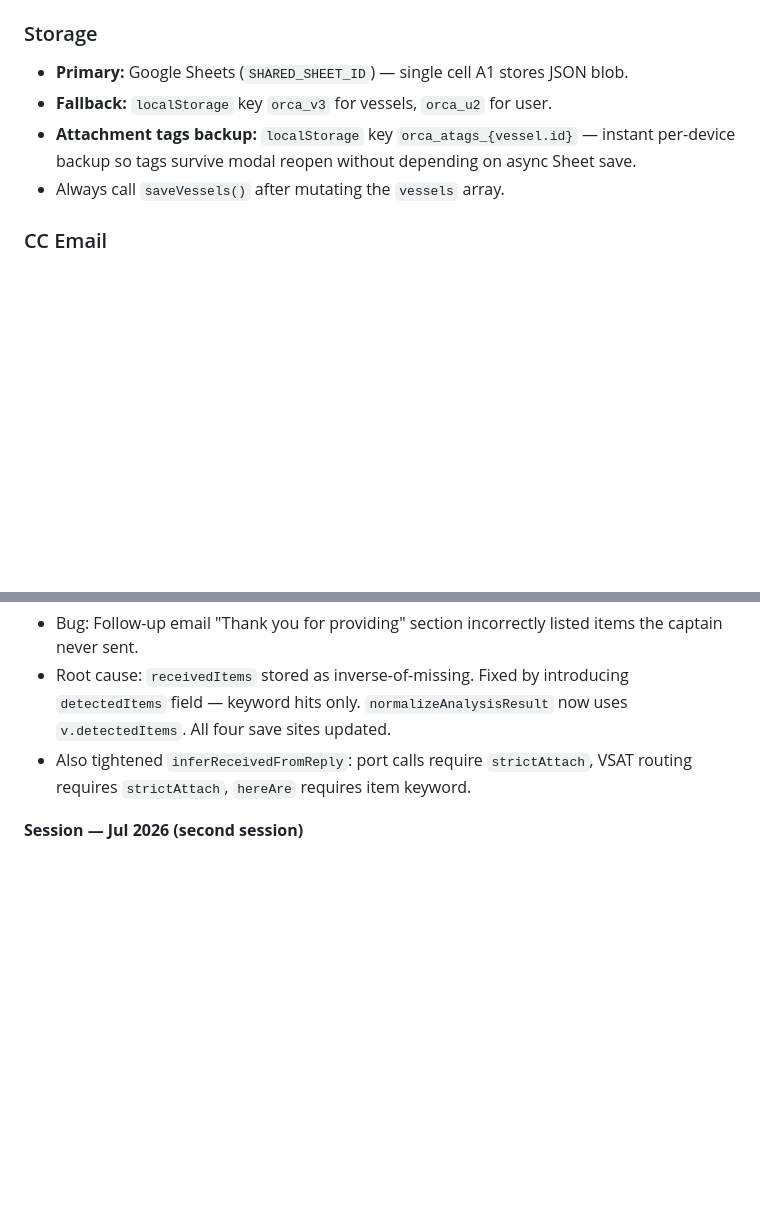
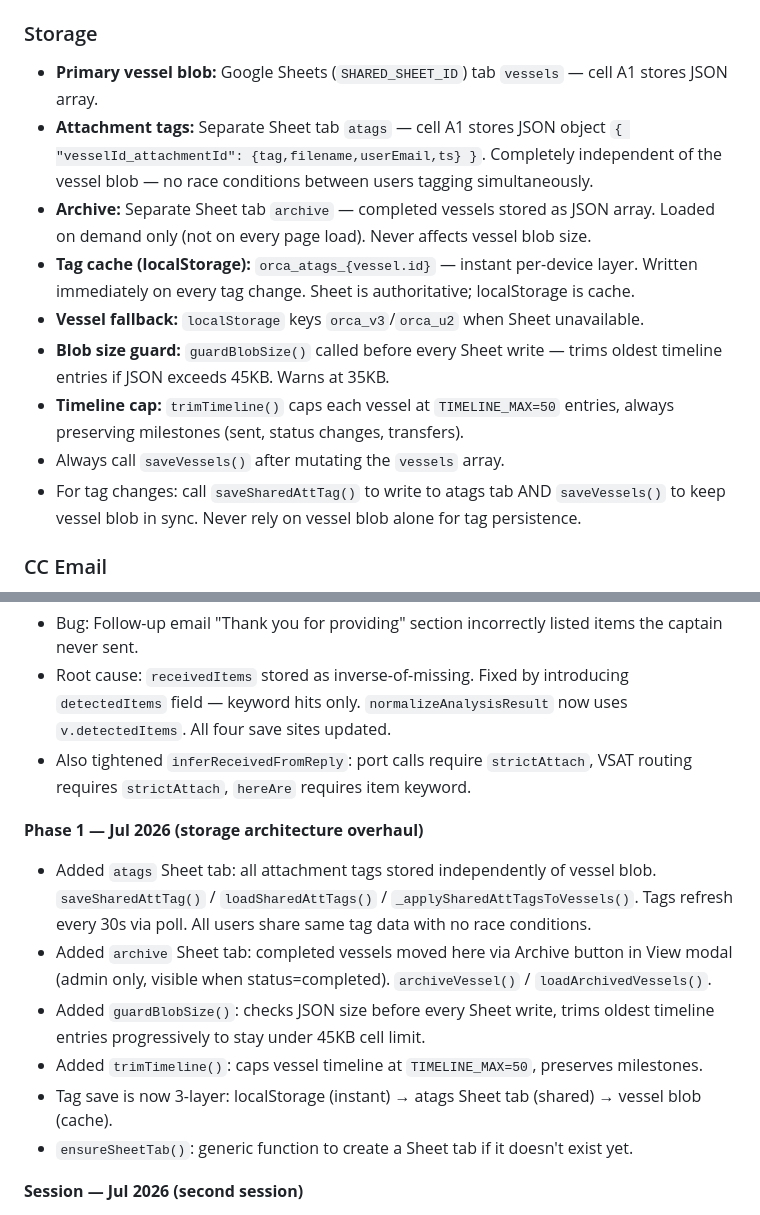
Before and after one commit to rami113/orca-ops-portal, a Markdown page: AGENTS.md, 2 parts joined by grey strips. Drawn GitHub-style; blank space fills up the shorter version.

Commit message:
Update AGENTS.md with Phase 1 storage architecture changes

```diff
--- a/AGENTS.md
+++ b/AGENTS.md
@@ -35,11 +35,22 @@ There are **no build steps, no package manager, no test suite**.
 - `User` — standard access, own assigned vessels only
 
 ### Storage
-- **Primary:** Google Sheets (`SHARED_SHEET_ID`) — single cell A1 stores JSON blob.
-- **Fallback:** `localStorage` key `orca_v3` for vessels, `orca_u2` for user.
-- **Attachment tags backup:** `localStorage` key `orca_atags_{vessel.id}` — instant
-  per-device backup so tags survive modal reopen without depending on async Sheet save.
+- **Primary vessel blob:** Google Sheets (`SHARED_SHEET_ID`) tab `vessels` — cell A1 stores JSON array.
+- **Attachment tags:** Separate Sheet tab `atags` — cell A1 stores JSON object
+  `{ "vesselId_attachmentId": {tag,filename,userEmail,ts} }`. Completely independent
+  of the vessel blob — no race conditions between users tagging simultaneously.
+- **Archive:** Separate Sheet tab `archive` — completed vessels stored as JSON array.
+  Loaded on demand only (not on every page load). Never affects vessel blob size.
+- **Tag cache (localStorage):** `orca_atags_{vessel.id}` — instant per-device layer.
+  Written immediately on every tag change. Sheet is authoritative; localStorage is cache.
+- **Vessel fallback:** `localStorage` keys `orca_v3`/`orca_u2` when Sheet unavailable.
+- **Blob size guard:** `guardBlobSize()` called before every Sheet write — trims oldest
+  timeline entries if JSON exceeds 45KB. Warns at 35KB.
+- **Timeline cap:** `trimTimeline()` caps each vessel at `TIMELINE_MAX=50` entries,
+  always preserving milestones (sent, status changes, transfers).
 - Always call `saveVessels()` after mutating the `vessels` array.
+- For tag changes: call `saveSharedAttTag()` to write to atags tab AND `saveVessels()`
+  to keep vessel blob in sync. Never rely on vessel blob alone for tag persistence.
 
 ### CC Email
 - `OPS_CC_EMAIL = 'ops@orca-ai.io'` — CC'd on ALL coordination emails (initial + follow-ups).
@@ -327,6 +338,18 @@ When in doubt, fix the bug conservatively and document it in the Recent Fix Log
 - Also tightened `inferReceivedFromReply`: port calls require `strictAttach`,
   VSAT routing requires `strictAttach`, `hereAre` requires item keyword.
 
+**Phase 1 — Jul 2026 (storage architecture overhaul)**
+- Added `atags` Sheet tab: all attachment tags stored independently of vessel blob.
+  `saveSharedAttTag()` / `loadSharedAttTags()` / `_applySharedAttTagsToVessels()`.
+  Tags refresh every 30s via poll. All users share same tag data with no race conditions.
+- Added `archive` Sheet tab: completed vessels moved here via Archive button in View modal
+  (admin only, visible when status=completed). `archiveVessel()` / `loadArchivedVessels()`.
+- Added `guardBlobSize()`: checks JSON size before every Sheet write, trims oldest
+  timeline entries progressively to stay under 45KB cell limit.
+- Added `trimTimeline()`: caps vessel timeline at `TIMELINE_MAX=50`, preserves milestones.
+- Tag save is now 3-layer: localStorage (instant) → atags Sheet tab (shared) → vessel blob (cache).
+- `ensureSheetTab()`: generic function to create a Sheet tab if it doesn't exist yet.
+
 **Session — Jul 2026 (second session)**
 - Added full attachment system: `extractAttachments`, `autoTagFromFilename`,
   `renderAttachmentsPanel`, tag dropdown with persistence, preview/download buttons.
```
